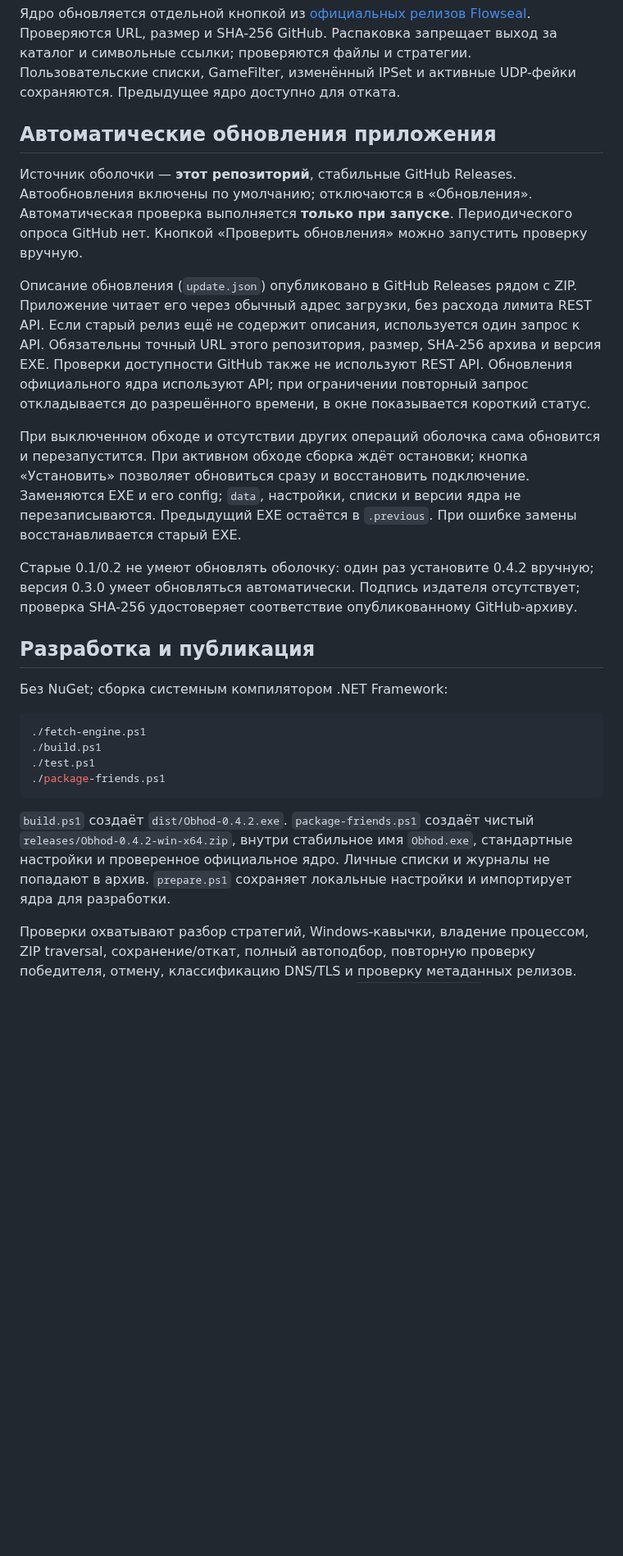
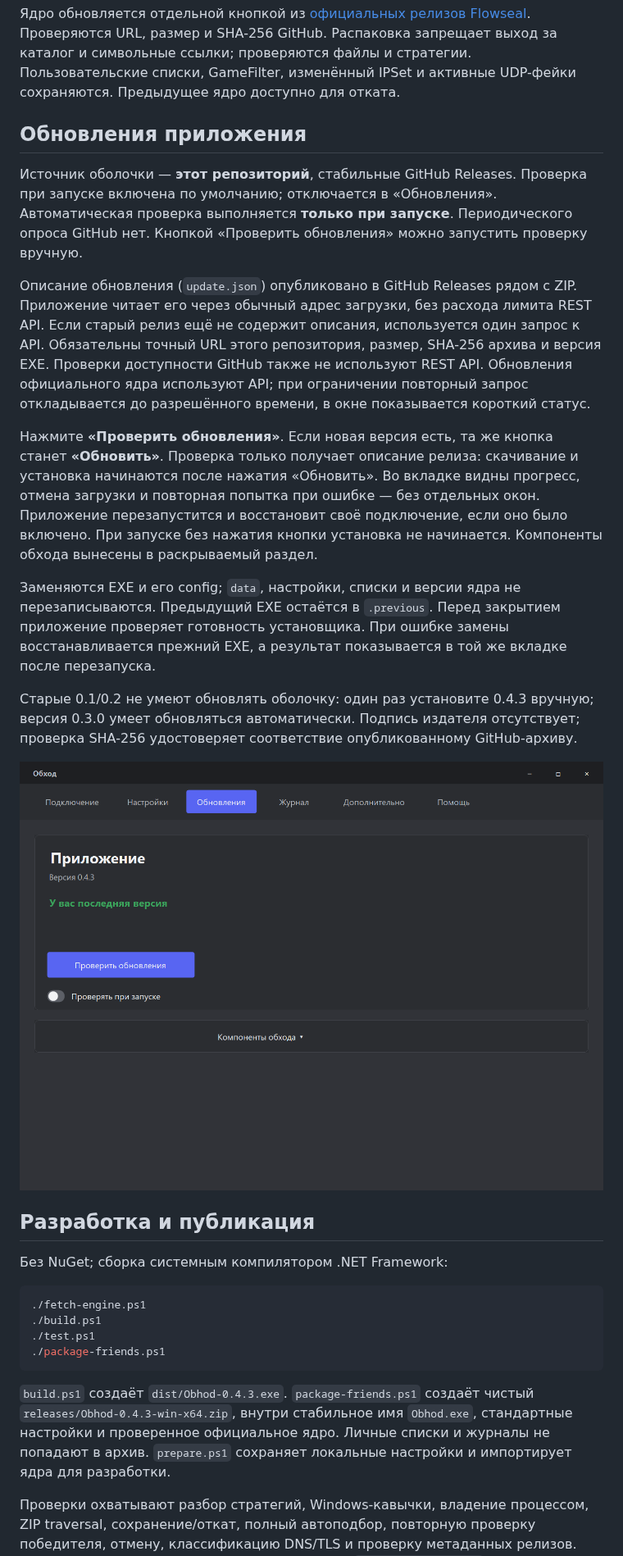
Before and after one commit to xxXdemidXxx/discord_obhod_app, a Markdown page: README.md, the part around one of its changes. Shown at 82% size. Rendered like a GitHub page; pictures changed too: assets/screenshots/updates.png (added); blank space fills up the shorter version.

````diff
--- a/README.md
+++ b/README.md
@@ -33,15 +33,19 @@
 
 Ядро обновляется отдельной кнопкой из [официальных релизов Flowseal](https://github.com/Flowseal/zapret-discord-youtube/releases/latest). Проверяются URL, размер и SHA-256 GitHub. Распаковка запрещает выход за каталог и символьные ссылки; проверяются файлы и стратегии. Пользовательские списки, GameFilter, изменённый IPSet и активные UDP-фейки сохраняются. Предыдущее ядро доступно для отката.
 
-## Автоматические обновления приложения
+## Обновления приложения
 
-Источник оболочки — **этот репозиторий**, стабильные GitHub Releases. Автообновления включены по умолчанию; отключаются в «Обновления». Автоматическая проверка выполняется **только при запуске**. Периодического опроса GitHub нет. Кнопкой «Проверить обновления» можно запустить проверку вручную.
+Источник оболочки — **этот репозиторий**, стабильные GitHub Releases. Проверка при запуске включена по умолчанию; отключается в «Обновления». Автоматическая проверка выполняется **только при запуске**. Периодического опроса GitHub нет. Кнопкой «Проверить обновления» можно запустить проверку вручную.
 
 Описание обновления (`update.json`) опубликовано в GitHub Releases рядом с ZIP. Приложение читает его через обычный адрес загрузки, без расхода лимита REST API. Если старый релиз ещё не содержит описания, используется один запрос к API. Обязательны точный URL этого репозитория, размер, SHA-256 архива и версия EXE. Проверки доступности GitHub также не используют REST API. Обновления официального ядра используют API; при ограничении повторный запрос откладывается до разрешённого времени, в окне показывается короткий статус.
 
- При выключенном обходе и отсутствии других операций оболочка сама обновится и перезапустится. При активном обходе сборка ждёт остановки; кнопка «Установить» позволяет обновиться сразу и восстановить подключение. Заменяются EXE и его config; `data`, настройки, списки и версии ядра не перезаписываются. Предыдущий EXE остаётся в `.previous`. При ошибке замены восстанавливается старый EXE.
+Нажмите **«Проверить обновления»**. Если новая версия есть, та же кнопка станет **«Обновить»**. Проверка только получает описание релиза: скачивание и установка начинаются после нажатия «Обновить». Во вкладке видны прогресс, отмена загрузки и повторная попытка при ошибке — без отдельных окон. Приложение перезапустится и восстановит своё подключение, если оно было включено. При запуске без нажатия кнопки установка не начинается. Компоненты обхода вынесены в раскрываемый раздел.
 
-Старые 0.1/0.2 не умеют обновлять оболочку: один раз установите 0.4.2 вручную; версия 0.3.0 умеет обновляться автоматически. Подпись издателя отсутствует; проверка SHA-256 удостоверяет соответствие опубликованному GitHub-архиву.
+Заменяются EXE и его config; `data`, настройки, списки и версии ядра не перезаписываются. Предыдущий EXE остаётся в `.previous`. Перед закрытием приложение проверяет готовность установщика. При ошибке замены восстанавливается прежний EXE, а результат показывается в той же вкладке после перезапуска.
+
+Старые 0.1/0.2 не умеют обновлять оболочку: один раз установите 0.4.3 вручную; версия 0.3.0 умеет обновляться автоматически. Подпись издателя отсутствует; проверка SHA-256 удостоверяет соответствие опубликованному GitHub-архиву.
+
+![Обновления приложения](assets/screenshots/updates.png)
 
 ## Разработка и публикация
 
@@ -54,7 +58,7 @@
 ./package-friends.ps1
 ```
 
-`build.ps1` создаёт `dist/Obhod-0.4.2.exe`. `package-friends.ps1` создаёт чистый `releases/Obhod-0.4.2-win-x64.zip`, внутри стабильное имя `Obhod.exe`, стандартные настройки и проверенное официальное ядро. Личные списки и журналы не попадают в архив. `prepare.ps1` сохраняет локальные настройки и импортирует ядра для разработки.
+`build.ps1` создаёт `dist/Obhod-0.4.3.exe`. `package-friends.ps1` создаёт чистый `releases/Obhod-0.4.3-win-x64.zip`, внутри стабильное имя `Obhod.exe`, стандартные настройки и проверенное официальное ядро. Личные списки и журналы не попадают в архив. `prepare.ps1` сохраняет локальные настройки и импортирует ядра для разработки.
 
 Проверки охватывают разбор стратегий, Windows-кавычки, владение процессом, ZIP traversal, сохранение/откат, полный автоподбор, повторную проверку победителя, отмену, классификацию DNS/TLS и проверку метаданных релизов. Настоящий драйвер в тестах не запускается. С `./test.ps1 -Network` дополнительно проверяются реальные GitHub и HTTPS-запросы. Снимки окна сохраняются в `tests/window*.png`.
 
````
Also changed, not shown: other parts of README.md (+1 -1 lines), RELEASE-NOTES.md (+10 -4 lines), 10 other files.
